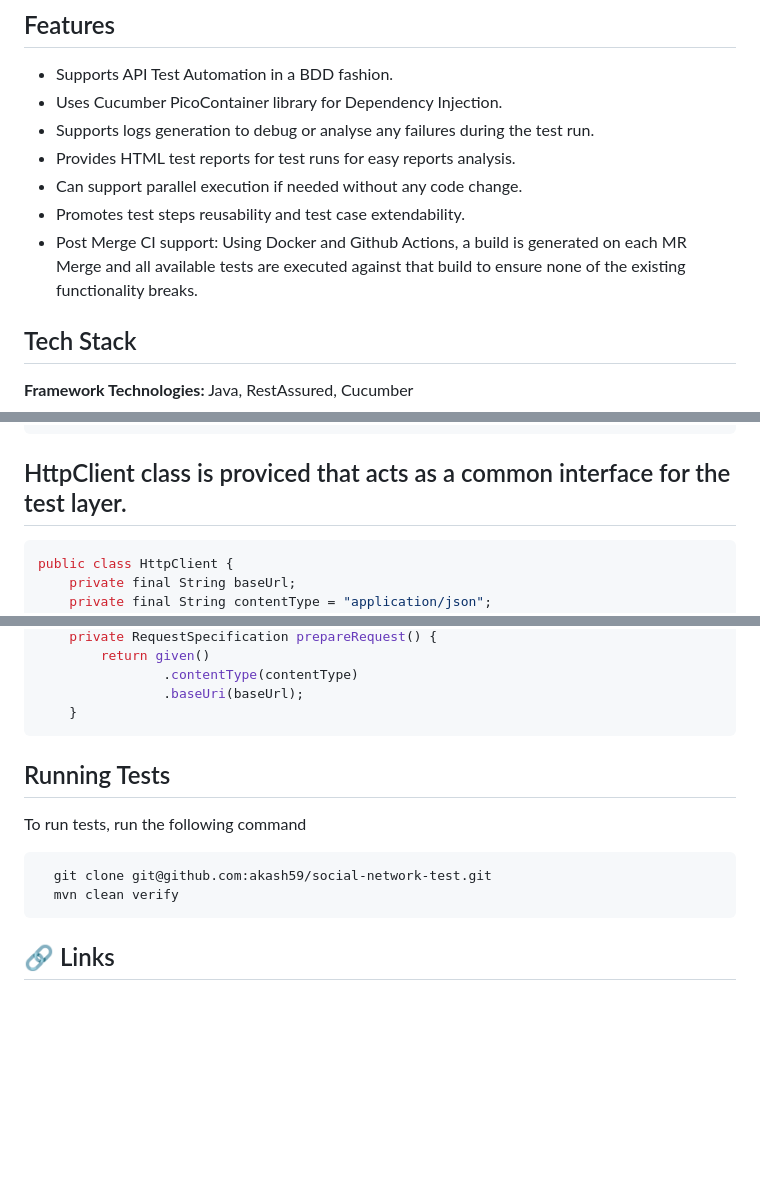
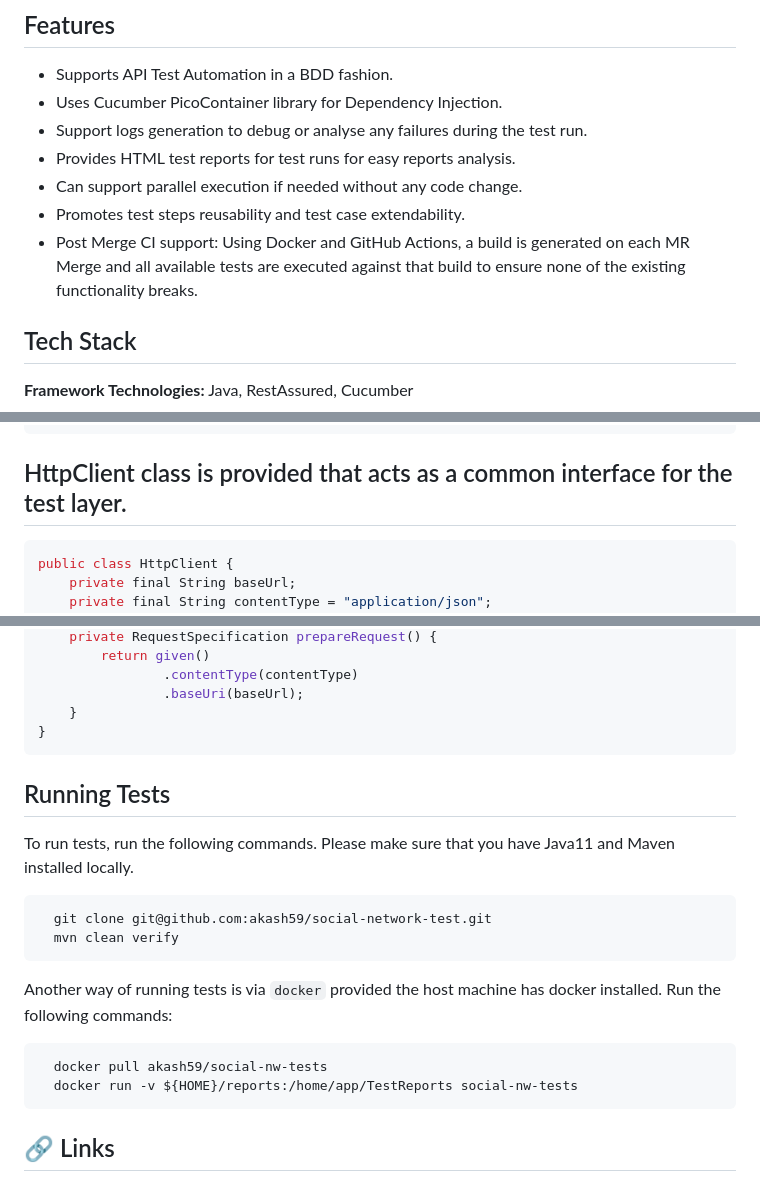
Before and after one commit to akash59/social-network-test, a Markdown page: README.md, 3 parts joined by grey strips. GitHub-like rendering; blank space fills up the shorter version.

Commit message:
updated run scetion for readme.md

````diff
--- a/README.md
+++ b/README.md
@@ -8,11 +8,12 @@ This API test framework is developed as part of JPMC test assignment.
 
 - Supports API Test Automation in a BDD fashion.
 - Uses Cucumber PicoContainer library for Dependency Injection.
-- Supports logs generation to debug or analyse any failures during the test run.
+- Support logs generation to debug or analyse any failures during the test run.
 - Provides HTML test reports for test runs for easy reports analysis.
 - Can support parallel execution if needed without any code change.
 - Promotes test steps reusability and test case extendability.
-- Post Merge CI support: Using Docker and Github Actions, a build is generated on each MR Merge and all available tests are executed against that build to ensure none of the existing functionality breaks.
+- Post Merge CI support: Using Docker and GitHub Actions, a build is generated on each MR Merge
+  and all available tests are executed against that build to ensure none of the existing functionality breaks.
 
 
 
@@ -145,7 +146,7 @@ public class TestContext {
 }
 ```
 
-## HttpClient class is proviced that acts as a common interface for the test layer.
+## HttpClient class is provided that acts as a common interface for the test layer.
 ```java
 public class HttpClient {
     private final String baseUrl;
@@ -173,18 +174,24 @@ public class HttpClient {
                 .contentType(contentType)
                 .baseUri(baseUrl);
     }
+}
 ```
 
 
 ## Running Tests
 
-To run tests, run the following command
+To run tests, run the following commands. Please make sure that you have Java11 and Maven installed locally.
 
 ```bash
   git clone git@github.com:akash59/social-network-test.git
   mvn clean verify
 ```
 
+Another way of running tests is via `docker` provided the host machine has docker installed. Run the following commands:
+```bash
+  docker pull akash59/social-nw-tests
+  docker run -v ${HOME}/reports:/home/app/TestReports social-nw-tests
+```
 
 ## 🔗 Links
 - [CI: Build/Publish job run example](https://github.com/akash59/social-network-test/actions/runs/8772299689/job/24071068188)
````
